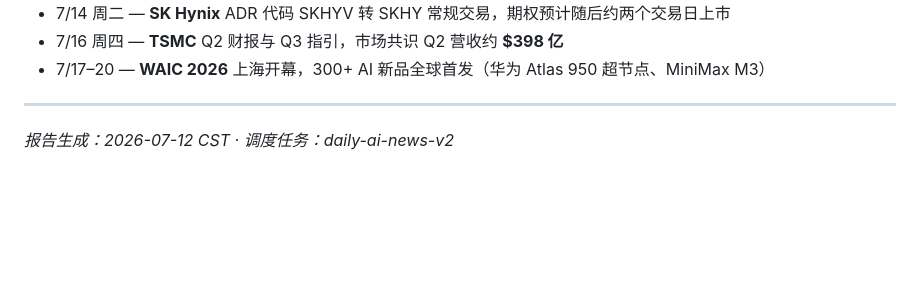
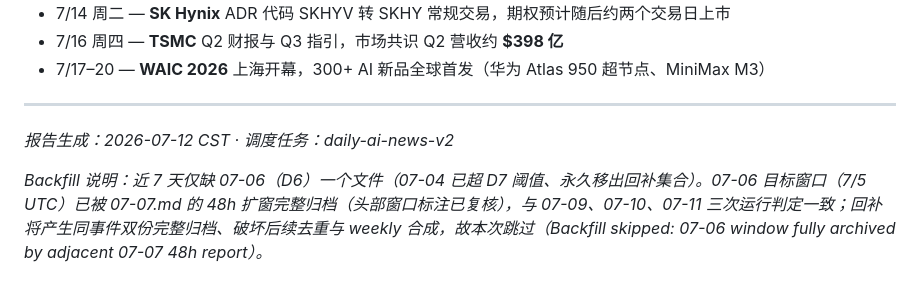
Before and after one commit to shichangs/AINews, a Markdown page: content/daily-ai-news/2026-07-12.md, the part around the change. Drawn GitHub-style; blank space fills up the shorter version.

Commit message:
chore: update generated AI news data

```diff
--- a/content/daily-ai-news/2026-07-12.md
+++ b/content/daily-ai-news/2026-07-12.md
@@ -55,3 +55,5 @@ OpenAI 硬件业务在产品落地前先背上诉讼，招股书须新增重大
 ---
 
 *报告生成：2026-07-12 CST · 调度任务：daily-ai-news-v2*
+
+*Backfill 说明：近 7 天仅缺 07-06（D6）一个文件（07-04 已超 D7 阈值、永久移出回补集合）。07-06 目标窗口（7/5 UTC）已被 07-07.md 的 48h 扩窗完整归档（头部窗口标注已复核），与 07-09、07-10、07-11 三次运行判定一致；回补将产生同事件双份完整归档、破坏后续去重与 weekly 合成，故本次跳过（Backfill skipped: 07-06 window fully archived by adjacent 07-07 48h report）。*
```
